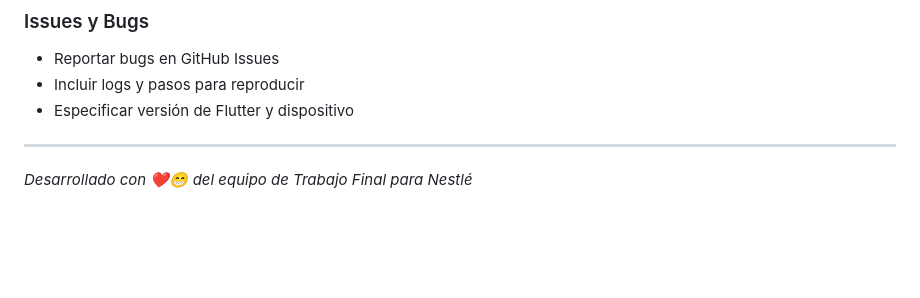
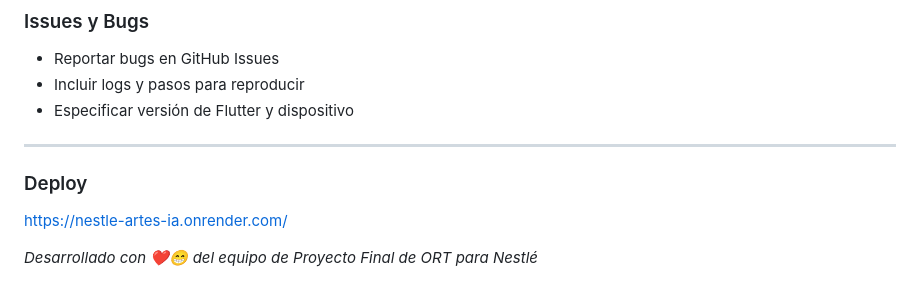
Before and after one commit to MatiasValansi/ProyectoFinalArtesIA, a Markdown page: README.md, the part around the change. Rendered like a GitHub page; blank space fills up the shorter version.

Commit message:
Se añadió el deploy al README
Added deployment link and updated project credits.

```diff
--- a/README.md
+++ b/README.md
@@ -256,6 +256,9 @@ flutter test
 - Incluir logs y pasos para reproducir
 - Especificar versión de Flutter y dispositivo
 ---
+### Deploy
+
+https://nestle-artes-ia.onrender.com/
 
 
-*Desarrollado con ❤️😁 del equipo de Trabajo Final para Nestlé*
+*Desarrollado con ❤️😁 del equipo de Proyecto Final de ORT para Nestlé*
```
